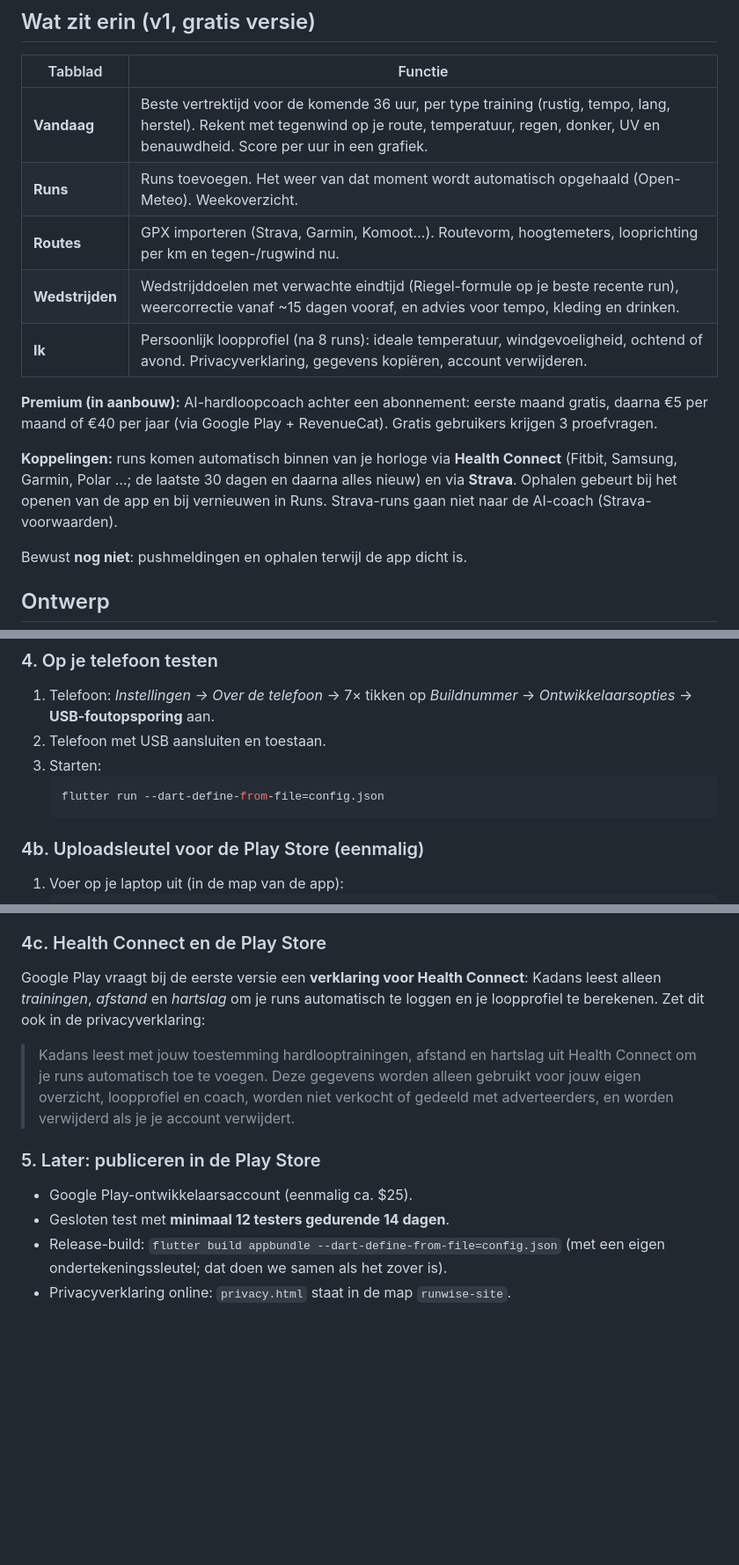
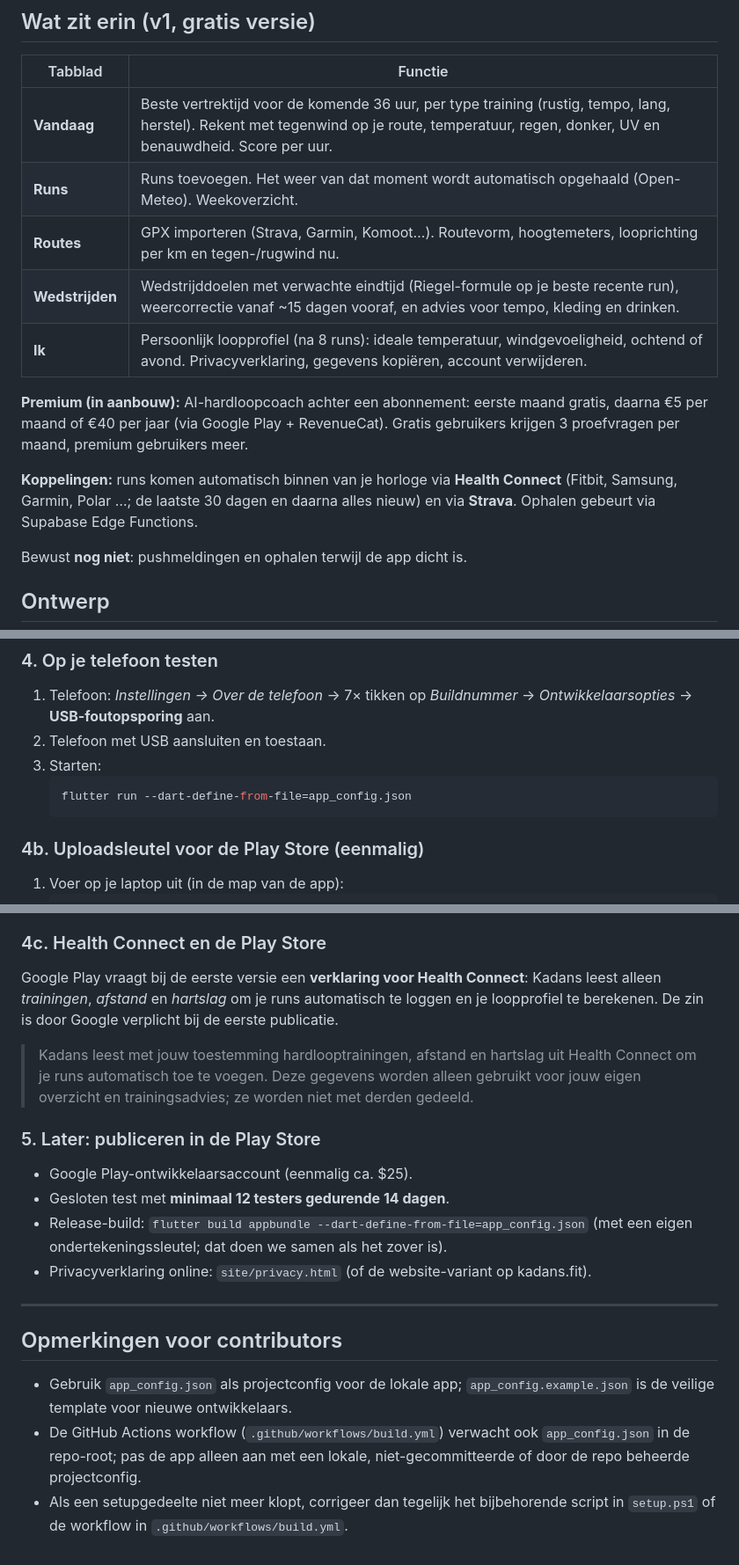
Before and after one commit to Semdenhartog/Kandans, a Markdown page: README.md, 3 parts joined by grey strips. Shown at 88% size. GitHub-like rendering; blank space fills up the shorter version.

````diff
--- a/README.md
+++ b/README.md
@@ -6,15 +6,15 @@ Flutter-app die de beste vertrektijd voor je loopje berekent op basis van het we
 
 | Tabblad | Functie |
 |---|---|
-| **Vandaag** | Beste vertrektijd voor de komende 36 uur, per type training (rustig, tempo, lang, herstel). Rekent met tegenwind op je route, temperatuur, regen, donker, UV en benauwdheid. Score per uur in een grafiek. |
+| **Vandaag** | Beste vertrektijd voor de komende 36 uur, per type training (rustig, tempo, lang, herstel). Rekent met tegenwind op je route, temperatuur, regen, donker, UV en benauwdheid. Score per uur. |
 | **Runs** | Runs toevoegen. Het weer van dat moment wordt automatisch opgehaald (Open-Meteo). Weekoverzicht. |
 | **Routes** | GPX importeren (Strava, Garmin, Komoot…). Routevorm, hoogtemeters, looprichting per km en tegen-/rugwind nu. |
 | **Wedstrijden** | Wedstrijddoelen met verwachte eindtijd (Riegel-formule op je beste recente run), weercorrectie vanaf ~15 dagen vooraf, en advies voor tempo, kleding en drinken. |
 | **Ik** | Persoonlijk loopprofiel (na 8 runs): ideale temperatuur, windgevoeligheid, ochtend of avond. Privacyverklaring, gegevens kopiëren, account verwijderen. |
 
-**Premium (in aanbouw):** AI-hardloopcoach achter een abonnement: eerste maand gratis, daarna €5 per maand of €40 per jaar (via Google Play + RevenueCat). Gratis gebruikers krijgen 3 proefvragen.
+**Premium (in aanbouw):** AI-hardloopcoach achter een abonnement: eerste maand gratis, daarna €5 per maand of €40 per jaar (via Google Play + RevenueCat). Gratis gebruikers krijgen 3 proefvragen per maand, premium gebruikers meer.
 
-**Koppelingen:** runs komen automatisch binnen van je horloge via **Health Connect** (Fitbit, Samsung, Garmin, Polar …; de laatste 30 dagen en daarna alles nieuw) en via **Strava**. Ophalen gebeurt bij het openen van de app en bij vernieuwen in Runs. Strava-runs gaan niet naar de AI-coach (Strava-voorwaarden).
+**Koppelingen:** runs komen automatisch binnen van je horloge via **Health Connect** (Fitbit, Samsung, Garmin, Polar …; de laatste 30 dagen en daarna alles nieuw) en via **Strava**. Ophalen gebeurt via Supabase Edge Functions.
 
 Bewust **nog niet**: pushmeldingen en ophalen terwijl de app dicht is.
 
@@ -114,7 +107,7 @@ Het script maakt de Android-bestanden aan, voegt de rechten toe, downloadt de pa
 2. Telefoon met USB aansluiten en toestaan.
 3. Starten:
    ```powershell
-   flutter run --dart-define-from-file=config.json
+   flutter run --dart-define-from-file=app_config.json
    ```
 
 ### 4b. Uploadsleutel voor de Play Store (eenmalig)
@@ -128,11 +121,19 @@ Het script maakt de Android-bestanden aan, voegt de rechten toe, downloadt de pa
 4. Vanaf de volgende push bouwt GitHub naast de APK ook **runwise-playstore-aab**: dat bestand upload je in de Play Console.
 
 ### 4c. Health Connect en de Play Store
-Google Play vraagt bij de eerste versie een **verklaring voor Health Connect**: Kadans leest alleen *trainingen*, *afstand* en *hartslag* om je runs automatisch te loggen en je loopprofiel te berekenen. Zet dit ook in de privacyverklaring:
-> Kadans leest met jouw toestemming hardlooptrainingen, afstand en hartslag uit Health Connect om je runs automatisch toe te voegen. Deze gegevens worden alleen gebruikt voor jouw eigen overzicht, loopprofiel en coach, worden niet verkocht of gedeeld met adverteerders, en worden verwijderd als je je account verwijdert.
+Google Play vraagt bij de eerste versie een **verklaring voor Health Connect**: Kadans leest alleen *trainingen*, *afstand* en *hartslag* om je runs automatisch te loggen en je loopprofiel te berekenen. De zin is door Google verplicht bij de eerste publicatie.
+
+> Kadans leest met jouw toestemming hardlooptrainingen, afstand en hartslag uit Health Connect om je runs automatisch toe te voegen. Deze gegevens worden alleen gebruikt voor jouw eigen overzicht en trainingsadvies; ze worden niet met derden gedeeld.
 
 ### 5. Later: publiceren in de Play Store
 - Google Play-ontwikkelaarsaccount (eenmalig ca. $25).
 - Gesloten test met **minimaal 12 testers gedurende 14 dagen**.
-- Release-build: `flutter build appbundle --dart-define-from-file=config.json` (met een eigen ondertekeningssleutel; dat doen we samen als het zover is).
-- Privacyverklaring online: `privacy.html` staat in de map `runwise-site`.
+- Release-build: `flutter build appbundle --dart-define-from-file=app_config.json` (met een eigen ondertekeningssleutel; dat doen we samen als het zover is).
+- Privacyverklaring online: `site/privacy.html` (of de website-variant op kadans.fit).
+
+---
+
+## Opmerkingen voor contributors
+- Gebruik `app_config.json` als projectconfig voor de lokale app; `app_config.example.json` is de veilige template voor nieuwe ontwikkelaars.
+- De GitHub Actions workflow (`.github/workflows/build.yml`) verwacht ook `app_config.json` in de repo-root; pas de app alleen aan met een lokale, niet-gecommitteerde of door de repo beheerde projectconfig.
+- Als een setupgedeelte niet meer klopt, corrigeer dan tegelijk het bijbehorende script in `setup.ps1` of de workflow in `.github/workflows/build.yml`.
````
Also changed, not shown: other parts of README.md (+19 -26 lines).
